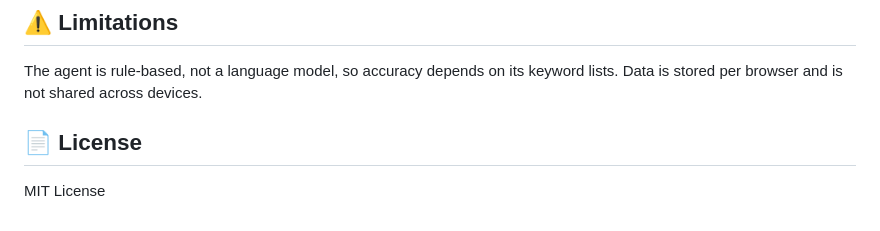
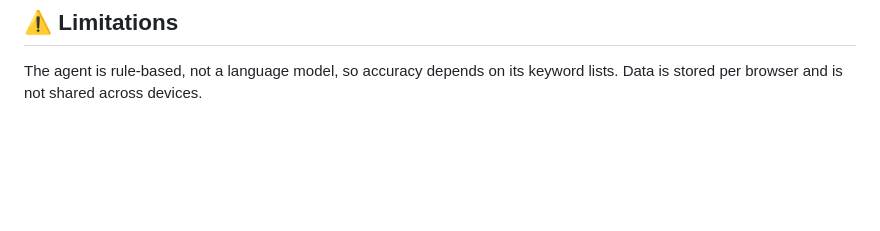
Before and after one commit to shookys403/hacktiv8-triagemate-bug-triage-agent, a Markdown page: README.md, the part around the change. Drawn GitHub-style; blank space fills up the shorter version.

Commit message:
Update README to remove license and streamline content
Removed license section and consolidated limitations information.

```diff
--- a/README.md
+++ b/README.md
@@ -85,7 +85,3 @@ The prompt uses 6 layers: **Role → Context & Goal → Technical Constraints
 ## ⚠️ Limitations
 
 The agent is rule-based, not a language model, so accuracy depends on its keyword lists. Data is stored per browser and is not shared across devices.
-
-## 📄 License
-
-MIT License
```
